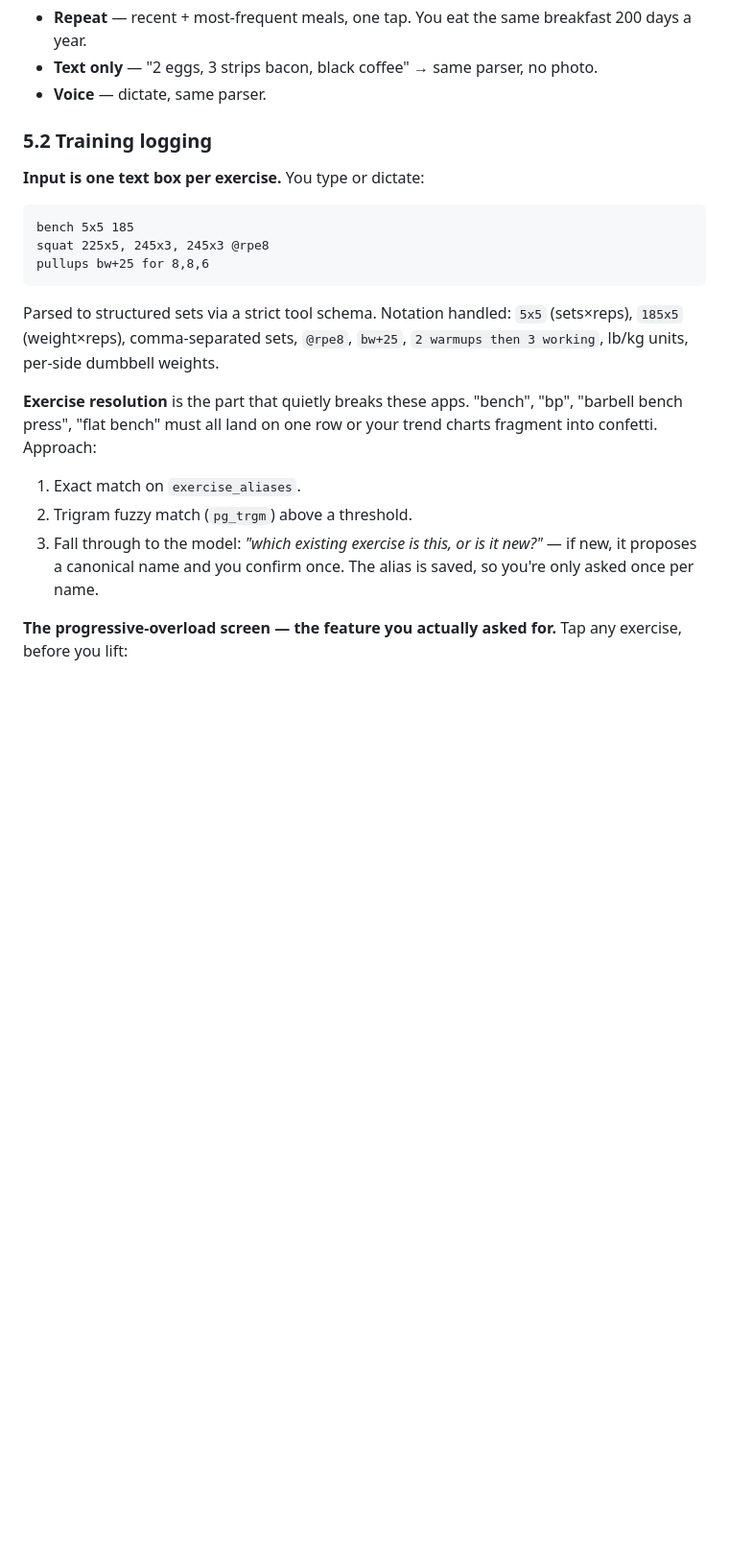
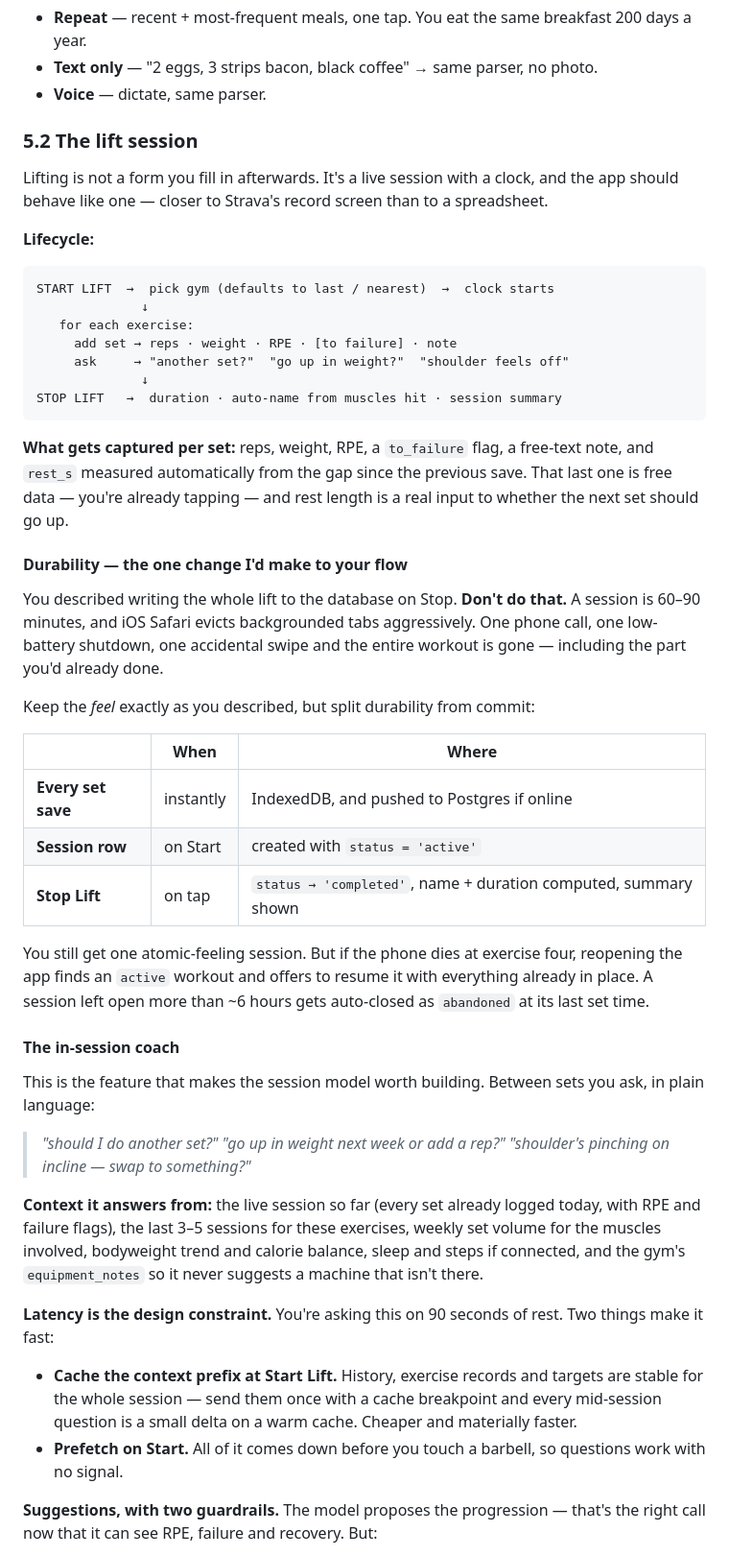
Before and after one commit to tehseendahya/lifemaxx, a Markdown page: docs/SPEC.md, the part around one of its changes. Shown at 96% size. Drawn GitHub-style; blank space fills up the shorter version.

````diff
--- a/docs/SPEC.md
+++ b/docs/SPEC.md
@@ -162,21 +179,52 @@ Two things worth noticing:
 - **Text only** — "2 eggs, 3 strips bacon, black coffee" → same parser, no photo.
 - **Voice** — dictate, same parser.
 
-### 5.2 Training logging
+### 5.2 The lift session
 
-**Input is one text box per exercise.** You type or dictate:
+Lifting is not a form you fill in afterwards. It's a live session with a clock, and the app should behave like one — closer to Strava's record screen than to a spreadsheet.
+
+**Lifecycle:**
 
 ```
-bench 5x5 185
-squat 225x5, 245x3, 245x3 @rpe8
-pullups bw+25 for 8,8,6
+START LIFT  →  pick gym (defaults to last / nearest)  →  clock starts
+              ↓
+   for each exercise:
+     add set → reps · weight · RPE · [to failure] · note
+     ask     → "another set?"  "go up in weight?"  "shoulder feels off"
+              ↓
+STOP LIFT   →  duration · auto-name from muscles hit · session summary
 ```
 
-Parsed to structured sets via a strict tool schema. Notation handled: `5x5` (sets×reps), `185x5` (weight×reps), comma-separated sets, `@rpe8`, `bw+25`, `2 warmups then 3 working`, lb/kg units, per-side dumbbell weights.
+**What gets captured per set:** reps, weight, RPE, a `to_failure` flag, a free-text note, and `rest_s` measured automatically from the gap since the previous save. That last one is free data — you're already tapping — and rest length is a real input to whether the next set should go up.
 
-**Exercise resolution** is the part that quietly breaks these apps. "bench", "bp", "barbell bench press", "flat bench" must all land on one row or your trend charts fragment into confetti. Approach:
-1. Exact match on `exercise_aliases`.
-2. Trigram fuzzy match (`pg_trgm`) above a threshold.
-3. Fall through to the model: *"which existing exercise is this, or is it new?"* — if new, it proposes a canonical name and you confirm once. The alias is saved, so you're only asked once per name.
+#### Durability — the one change I'd make to your flow
 
-**The progressive-overload screen — the feature you actually asked for.** Tap any exercise, before you lift:
+You described writing the whole lift to the database on Stop. **Don't do that.** A session is 60–90 minutes, and iOS Safari evicts backgrounded tabs aggressively. One phone call, one low-battery shutdown, one accidental swipe and the entire workout is gone — including the part you'd already done.
+
+Keep the *feel* exactly as you described, but split durability from commit:
+
+| | When | Where |
+|---|---|---|
+| **Every set save** | instantly | IndexedDB, and pushed to Postgres if online |
+| **Session row** | on Start | created with `status = 'active'` |
+| **Stop Lift** | on tap | `status → 'completed'`, name + duration computed, summary shown |
+
+You still get one atomic-feeling session. But if the phone dies at exercise four, reopening the app finds an `active` workout and offers to resume it with everything already in place. A session left open more than ~6 hours gets auto-closed as `abandoned` at its last set time.
+
+#### The in-session coach
+
+This is the feature that makes the session model worth building. Between sets you ask, in plain language:
+
+> *"should I do another set?"*
+> *"go up in weight next week or add a rep?"*
+> *"shoulder's pinching on incline — swap to something?"*
+
+**Context it answers from:** the live session so far (every set already logged today, with RPE and failure flags), the last 3–5 sessions for these exercises, weekly set volume for the muscles involved, bodyweight trend and calorie balance, sleep and steps if connected, and the gym's `equipment_notes` so it never suggests a machine that isn't there.
+
+**Latency is the design constraint.** You're asking this on 90 seconds of rest. Two things make it fast:
+
+- **Cache the context prefix at Start Lift.** History, exercise records and targets are stable for the whole session — send them once with a cache breakpoint and every mid-session question is a small delta on a warm cache. Cheaper and materially faster.
+- **Prefetch on Start.** All of it comes down before you touch a barbell, so questions work with no signal.
+
+**Suggestions, with two guardrails.** The model proposes the progression — that's the right call now that it can see RPE, failure and recovery. But:
+
````
Also changed, not shown: other parts of docs/SPEC.md (+74 -41 lines).
